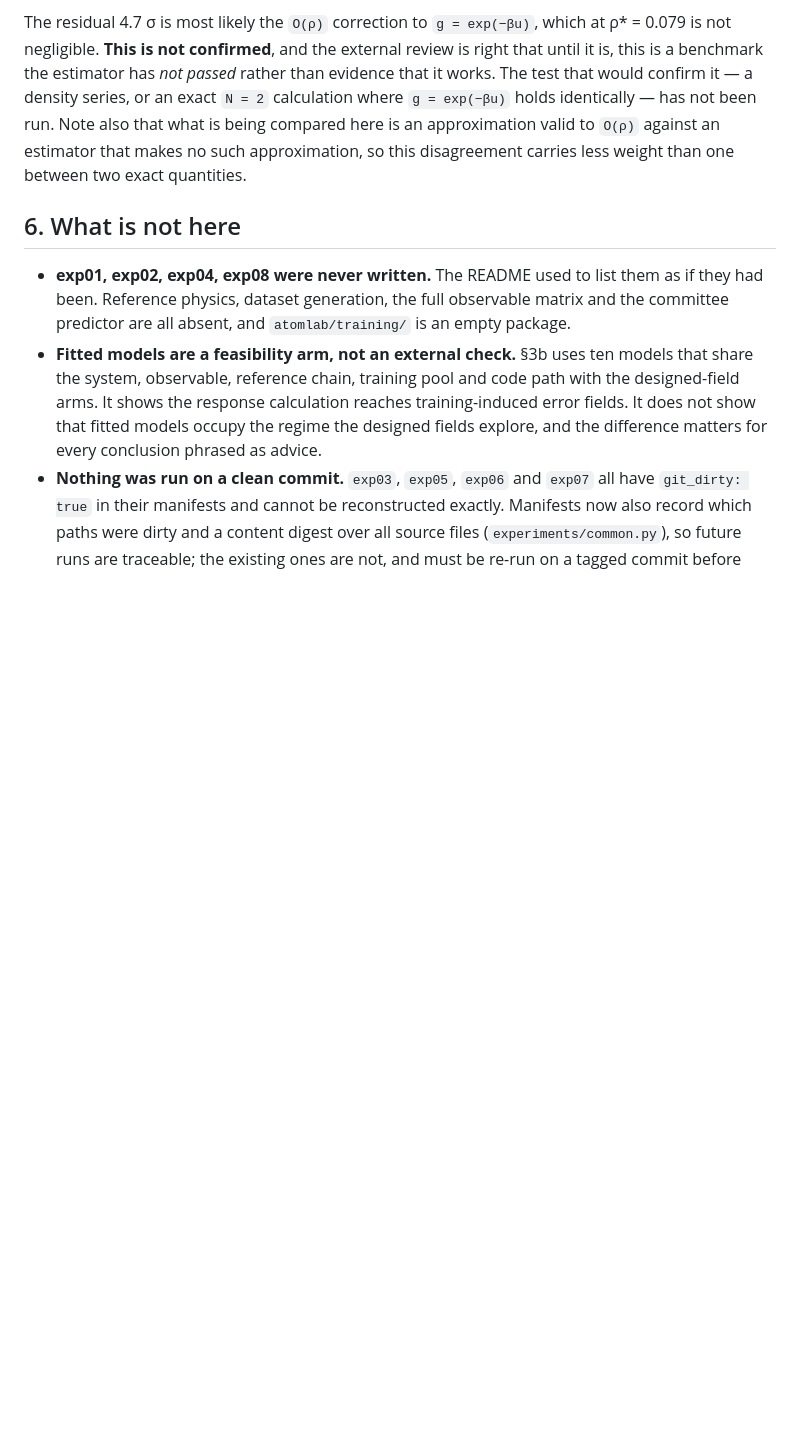
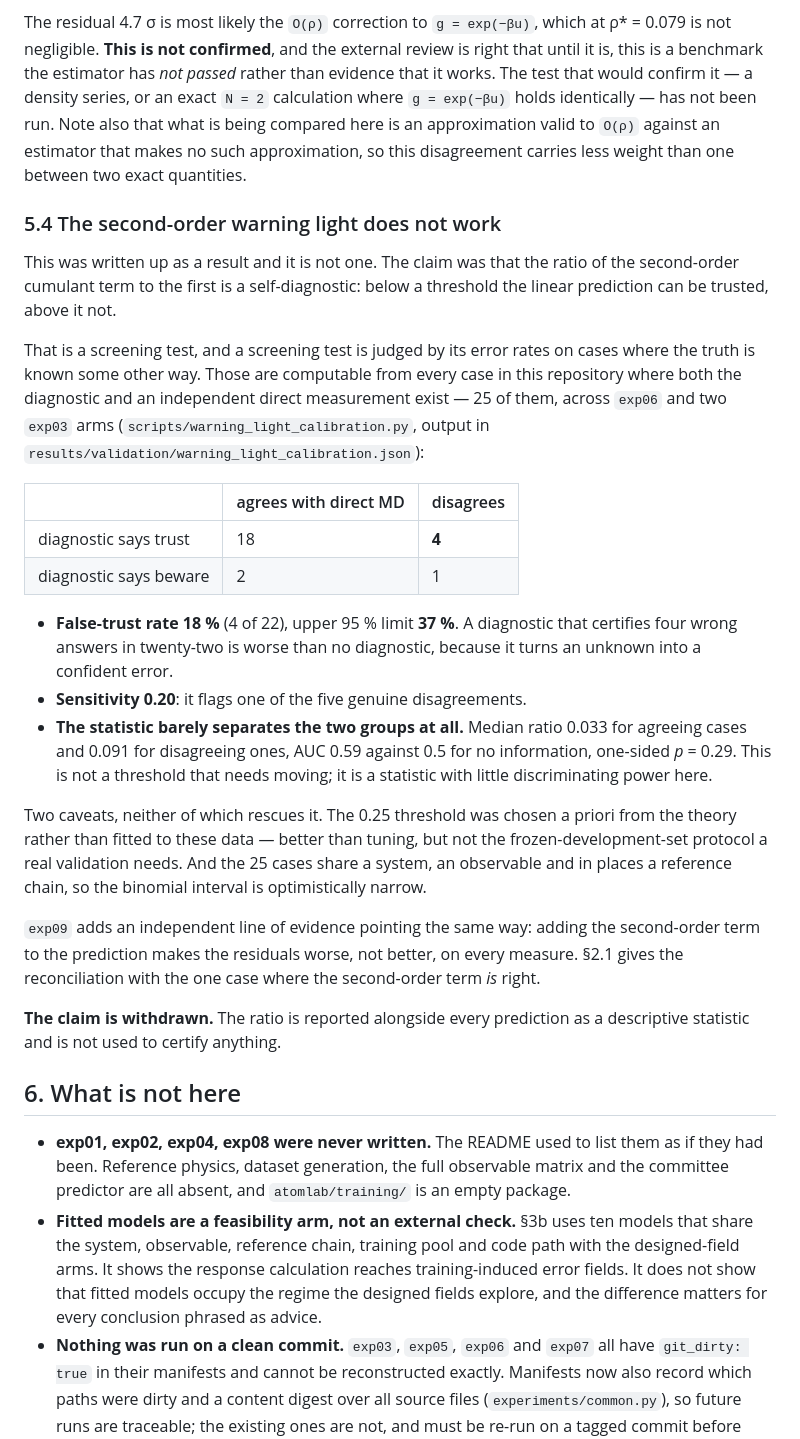
Before and after one commit to C-Xiyuan/testing, a Markdown page: docs/RESULTS.md, the part around the change. GitHub-like rendering; blank space fills up the shorter version.

Commit message:
Withdraw the warning-light claim outright
docs/RESULTS.md gains a section 5.4 that reports the second-order
diagnostic as what it is: a screening test with a false-trust rate of 18%
(upper 95% limit 37%), sensitivity 0.20, and an AUC of 0.59 against 0.5
for no information. That is not a threshold in the wrong place; it is a
statistic with little discriminating power on the cases available. The
claim is withdrawn rather than adjusted, and the ratio is kept as a
descriptive number that certifies nothing.

reviews/CLAUDE_RESPONSE.md records the same, and says plainly that this
came out worse than the review's own version of the item.

Co-Authored-By: Claude Opus 5 <noreply@anthropic.com>
Claude-Session: https://claude.ai/code/session_01Sf4znHyrGod3jxWkai5HTv

```diff
--- a/docs/RESULTS.md
+++ b/docs/RESULTS.md
@@ -447,6 +447,47 @@ approximation valid to `O(ρ)` against an estimator that makes no such
 approximation, so this disagreement carries less weight than one between two
 exact quantities.
 
+### 5.4 The second-order warning light does not work
+
+This was written up as a result and it is not one. The claim was that the ratio
+of the second-order cumulant term to the first is a self-diagnostic: below a
+threshold the linear prediction can be trusted, above it not.
+
+That is a screening test, and a screening test is judged by its error rates on
+cases where the truth is known some other way. Those are computable from every
+case in this repository where both the diagnostic and an independent direct
+measurement exist — 25 of them, across `exp06` and two `exp03` arms
+(`scripts/warning_light_calibration.py`, output in
+`results/validation/warning_light_calibration.json`):
+
+| | agrees with direct MD | disagrees |
+|---|---|---|
+| diagnostic says trust | 18 | **4** |
+| diagnostic says beware | 2 | 1 |
+
+- **False-trust rate 18 %** (4 of 22), upper 95 % limit **37 %**. A diagnostic
+  that certifies four wrong answers in twenty-two is worse than no diagnostic,
+  because it turns an unknown into a confident error.
+- **Sensitivity 0.20**: it flags one of the five genuine disagreements.
+- **The statistic barely separates the two groups at all.** Median ratio 0.033
+  for agreeing cases and 0.091 for disagreeing ones, AUC 0.59 against 0.5 for
+  no information, one-sided *p* = 0.29. This is not a threshold that needs
+  moving; it is a statistic with little discriminating power here.
+
+Two caveats, neither of which rescues it. The 0.25 threshold was chosen a
+priori from the theory rather than fitted to these data — better than tuning,
+but not the frozen-development-set protocol a real validation needs. And the 25
+cases share a system, an observable and in places a reference chain, so the
+binomial interval is optimistically narrow.
+
+`exp09` adds an independent line of evidence pointing the same way: adding the
+second-order term to the prediction makes the residuals worse, not better, on
+every measure. §2.1 gives the reconciliation with the one case where the
+second-order term *is* right.
+
+**The claim is withdrawn.** The ratio is reported alongside every prediction as
+a descriptive statistic and is not used to certify anything.
+
 ## 6. What is not here
 
 - **exp01, exp02, exp04, exp08 were never written.** The README used to list
```
Also changed, not shown: reviews/CLAUDE_RESPONSE.md (+26 -1 lines).
